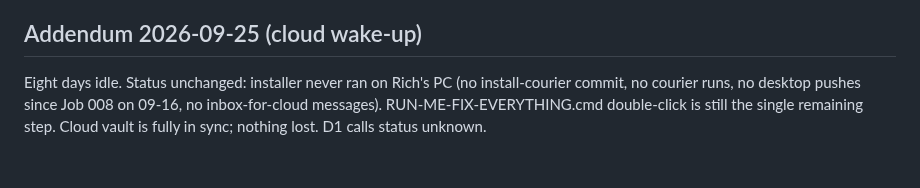
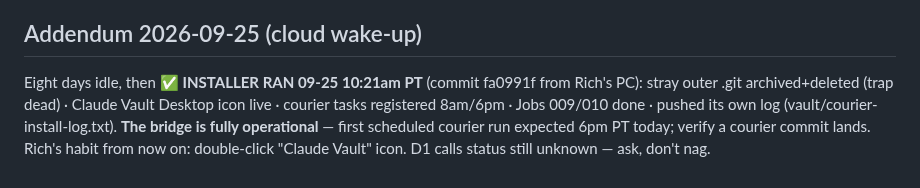
Before and after one commit to RifrafPro/C-Users-Admin-Desktop-Income-Notes, a Markdown page: vault/sessions/2026-09-17.md, the part around the change. Drawn GitHub-style.

Commit message:
Bridge confirmed live: installer ran 09-25, trap dead, courier scheduled
Co-Authored-By: Claude Fable 5 <noreply@anthropic.com>
Claude-Session: https://claude.ai/code/session_01JAc1KaJSMiups51HBar2rh

```diff
--- a/vault/sessions/2026-09-17.md
+++ b/vault/sessions/2026-09-17.md
@@ -51,7 +51,9 @@
    enough; the money is in step 3.
 
 ## Addendum 2026-09-25 (cloud wake-up)
-Eight days idle. Status unchanged: installer never ran on Rich's PC (no install-courier
-commit, no courier runs, no desktop pushes since Job 008 on 09-16, no inbox-for-cloud
-messages). RUN-ME-FIX-EVERYTHING.cmd double-click is still the single remaining step.
-Cloud vault is fully in sync; nothing lost. D1 calls status unknown.
+Eight days idle, then ✅ **INSTALLER RAN 09-25 10:21am PT** (commit fa0991f from Rich's
+PC): stray outer .git archived+deleted (trap dead) · Claude Vault Desktop icon live ·
+courier tasks registered 8am/6pm · Jobs 009/010 done · pushed its own log
+(vault/courier-install-log.txt). **The bridge is fully operational** — first scheduled
+courier run expected 6pm PT today; verify a courier commit lands. Rich's habit from now
+on: double-click "Claude Vault" icon. D1 calls status still unknown — ask, don't nag.
```
